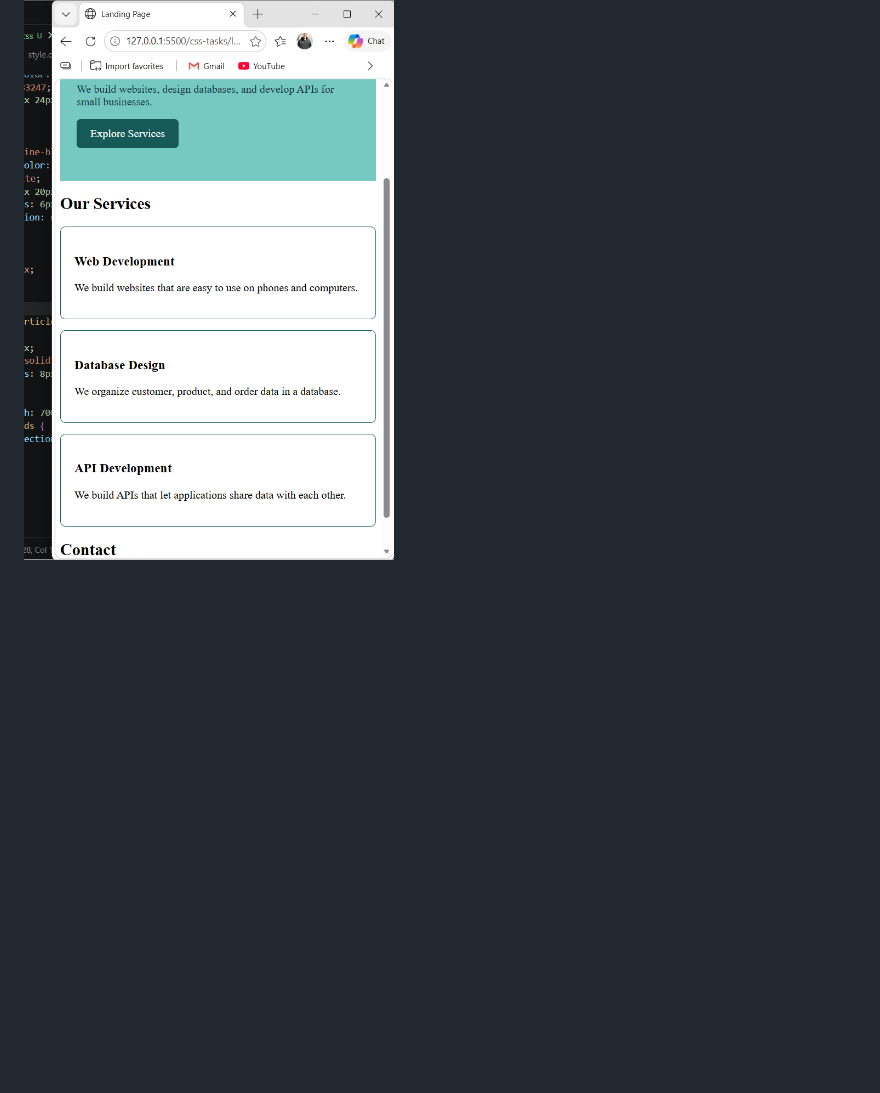
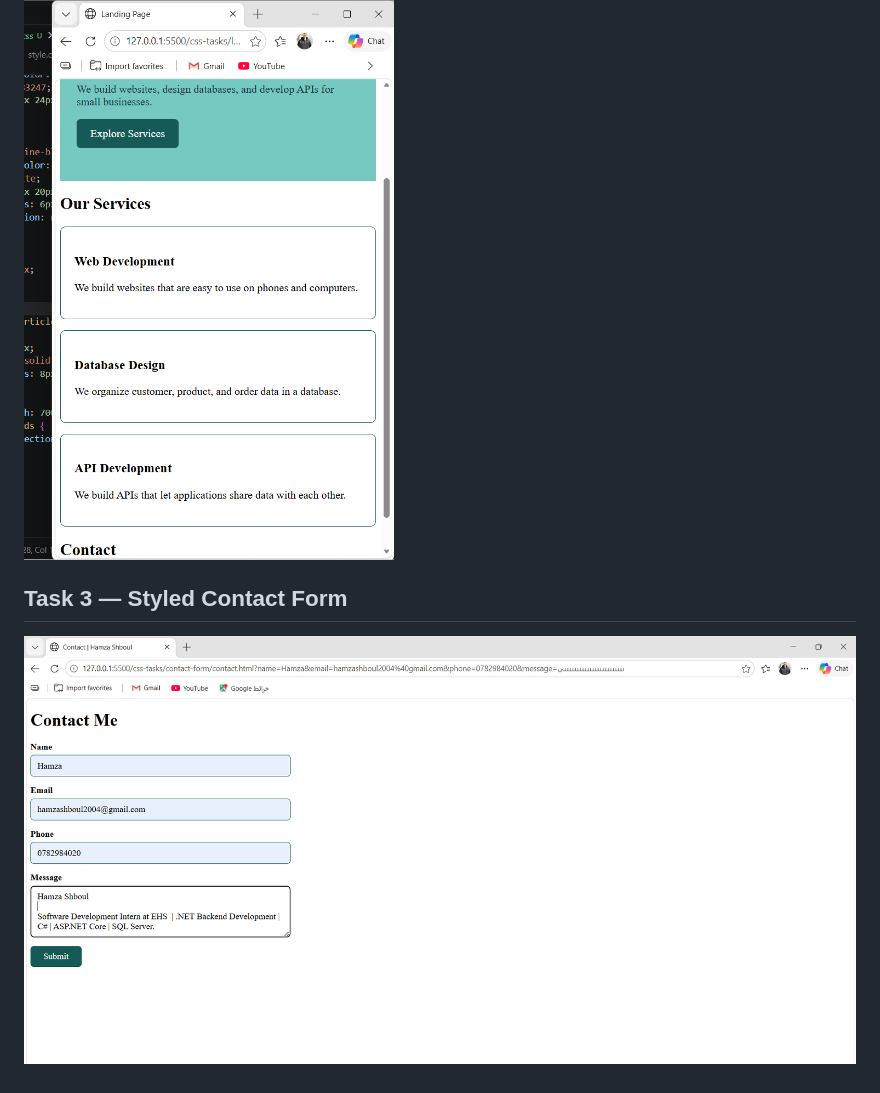
Before and after one commit to Hamza-Shboul98/css-tasks, a Markdown page: README.md, the part around the change. Rendered like a GitHub page; pictures changed too: screenshots/contact-form.png (added); blank space fills up the shorter version.

Commit message:
Add styled contact form and screenshot

```diff
--- a/README.md
+++ b/README.md
@@ -13,3 +13,7 @@ CSS exercises for my EHS internship, including a styled profile page, a responsi
 ### Narrow screen
 
 ![Service cards stacked vertically](screenshots/landing-page-narrow.png)
+
+## Task 3 — Styled Contact Form
+
+![Contact form with labeled fields and a Submit button](screenshots/contact-form.png)
```
Also changed, not shown: 2 other files.
